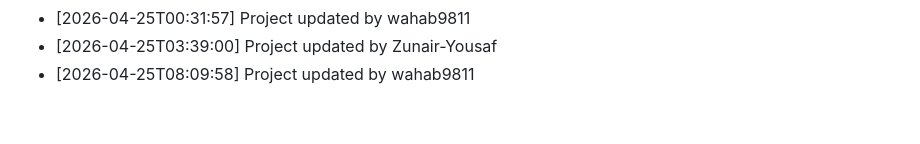
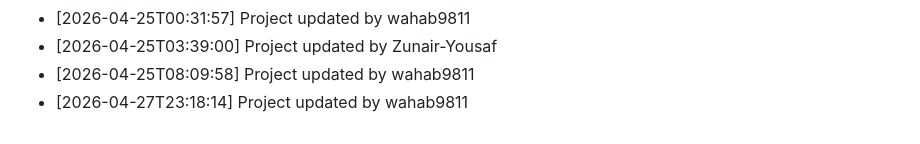
Before and after one commit to wahab9811/Teacher-TimeTable-Management-System, a Markdown page: commit_history.md, the part around the change. Drawn GitHub-style.

Commit message:
Update project structure and files

```diff
--- a/commit_history.md
+++ b/commit_history.md
@@ -149,3 +149,4 @@
 - [2026-04-25T00:31:57] Project updated by wahab9811
 - [2026-04-25T03:39:00] Project updated by Zunair-Yousaf
 - [2026-04-25T08:09:58] Project updated by wahab9811
+- [2026-04-27T23:18:14] Project updated by wahab9811
```
